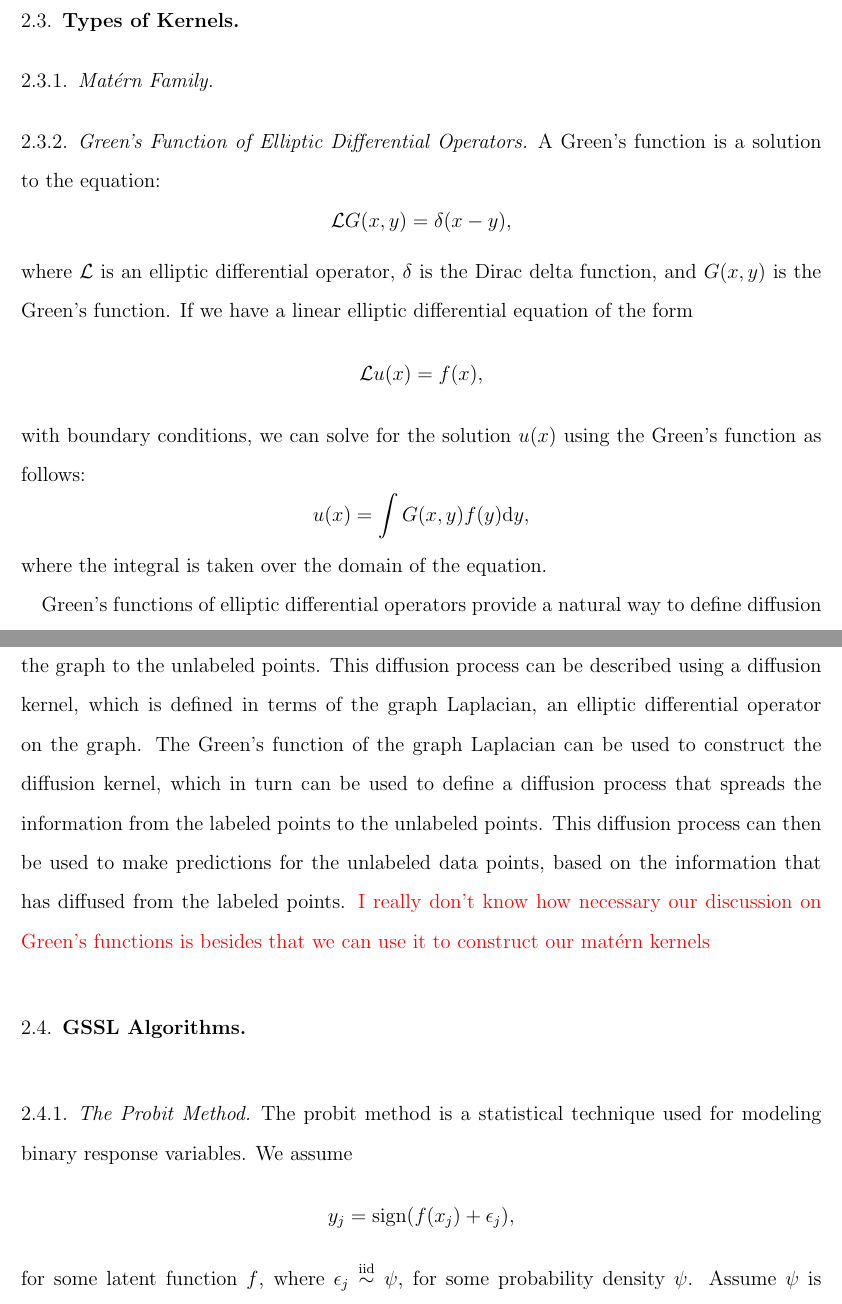
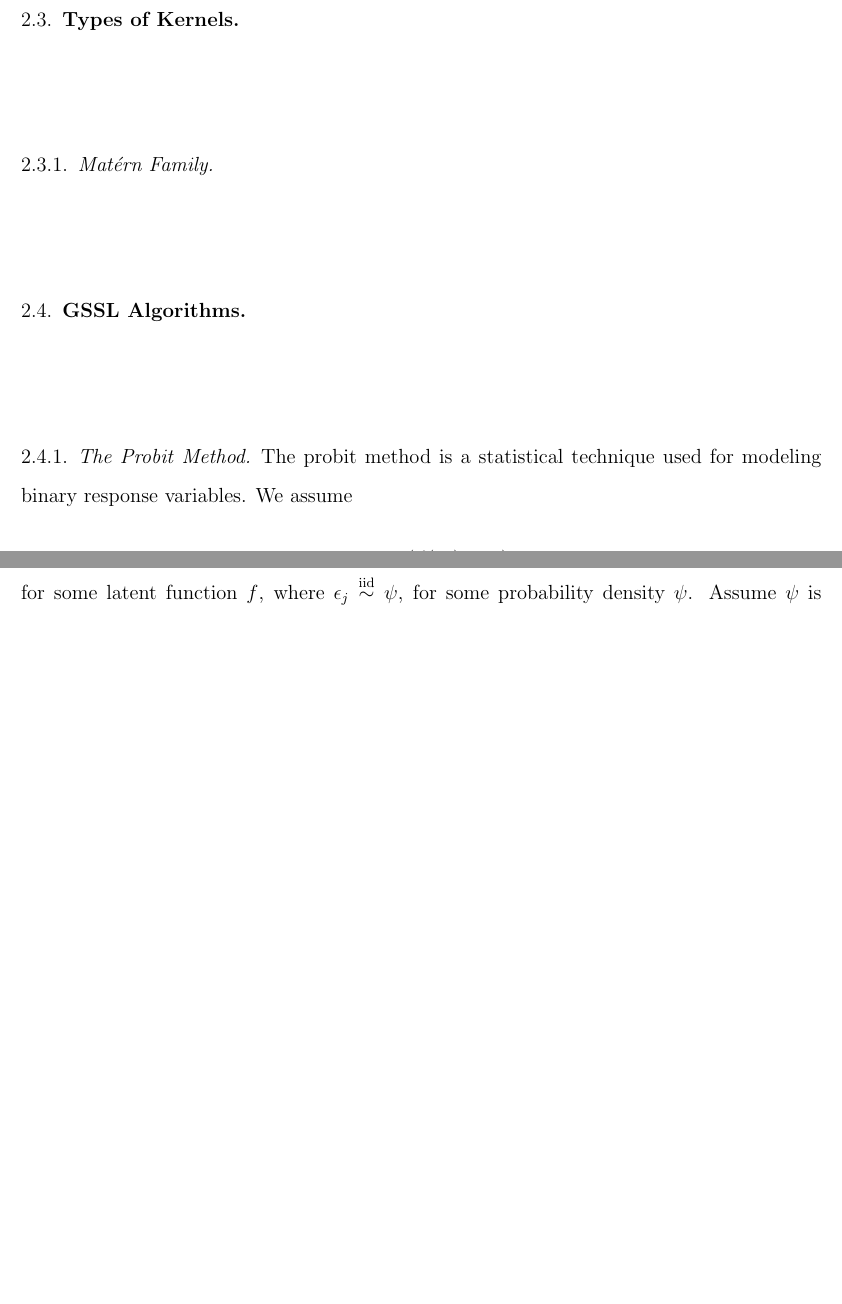
Before and after one commit to rohingilman/AMATH563_gssl, a LaTeX paper (Final Report/final_report.tex): two parts of pages 3 and 4 of 12 before the commit and two parts of pages 3 and 4 of 11 after it, joined at a grey line, cut so that both start at the same text, the shorter picture padded with empty space. Compiled offline with pdfLaTeX.

Commit message:
delete green's

```diff
--- a/Final Report/final_report.tex
+++ b/Final Report/final_report.tex
@@ -76,17 +76,6 @@ where $y_i$ is the label for the $i$-th labeled point, $f_i$ is the predicted la
 
 \subsection{Types of Kernels}
 \subsubsection{Mat\'{e}rn Family}
-\subsubsection{Green's Function of Elliptic Differential Operators}
-A Green's function is a solution to the equation:
-$$\mathcal{L} G(x,y) = \delta(x-y),$$
-where $\mathcal{L}$ is an elliptic differential operator, $\delta$ is the Dirac delta function, and $G(x,y)$ is the Green's function. If we have a linear elliptic differential equation of the form
-$$\mathcal{L} u(x) = f(x),$$
-with boundary conditions, we can solve for the solution $u(x)$ using the Green's function as follows:
-$$u(x) = \int G(x,y) f(y) \mathrm{d}y,$$
-where the integral is taken over the domain of the equation.
-
-Green's functions of elliptic differential operators provide a natural way to define diffusion processes on graphs in GSSL, where the information from the labeled points diffuses through the graph to the unlabeled points. This diffusion process can be described using a diffusion kernel, which is defined in terms of the graph Laplacian, an elliptic differential operator on the graph. The Green's function of the graph Laplacian can be used to construct the diffusion kernel, which in turn can be used to define a diffusion process that spreads the information from the labeled points to the unlabeled points. This diffusion process can then be used to make predictions for the unlabeled data points, based on the information that has diffused from the labeled points.
-\textcolor{red}{I really don't know how necessary our discussion on Green's functions is besides that we can use it to construct our matérn kernels}
 
 \subsection{GSSL Algorithms}
 \subsubsection{The Probit Method}
```
Also changed, not shown: Final Report/final_report.pdf, 4 other files.
